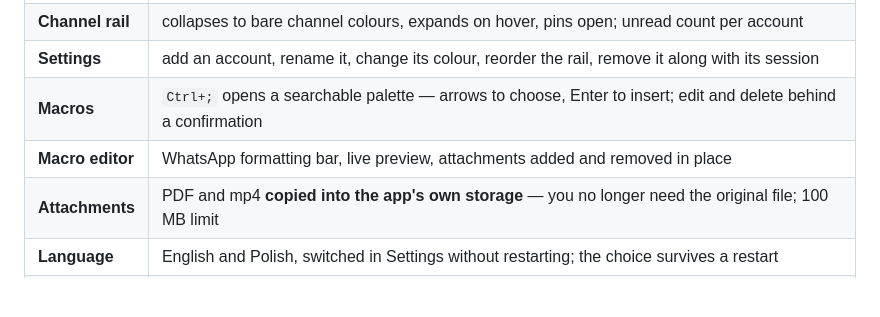
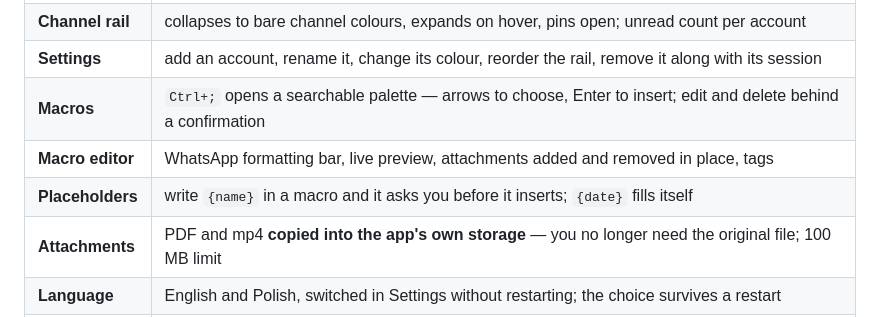
Before and after one commit to mkencki/msg-hub, a Markdown page: README.md, the part around the change. GitHub-like rendering; blank space fills up the shorter version.

```diff
--- a/README.md
+++ b/README.md
@@ -44,7 +44,8 @@ npm start
 | **Channel rail** | collapses to bare channel colours, expands on hover, pins open; unread count per account |
 | **Settings** | add an account, rename it, change its colour, reorder the rail, remove it along with its session |
 | **Macros** | `Ctrl+;` opens a searchable palette — arrows to choose, Enter to insert; edit and delete behind a confirmation |
-| **Macro editor** | WhatsApp formatting bar, live preview, attachments added and removed in place |
+| **Macro editor** | WhatsApp formatting bar, live preview, attachments added and removed in place, tags |
+| **Placeholders** | write `{name}` in a macro and it asks you before it inserts; `{date}` fills itself |
 | **Attachments** | PDF and mp4 **copied into the app's own storage** — you no longer need the original file; 100 MB limit |
 | **Language** | English and Polish, switched in Settings without restarting; the choice survives a restart |
 | **Keyboard** | `Ctrl+1`..`Ctrl+9` jump to a channel, `Ctrl+;` opens macros, `Ctrl+Shift+Space` does it from any program, `Ctrl+R` reloads the account you are looking at |
```
Also changed, not shown: README.pl.md (+2 -1 lines), docs/design.md (+20 -0 lines).
